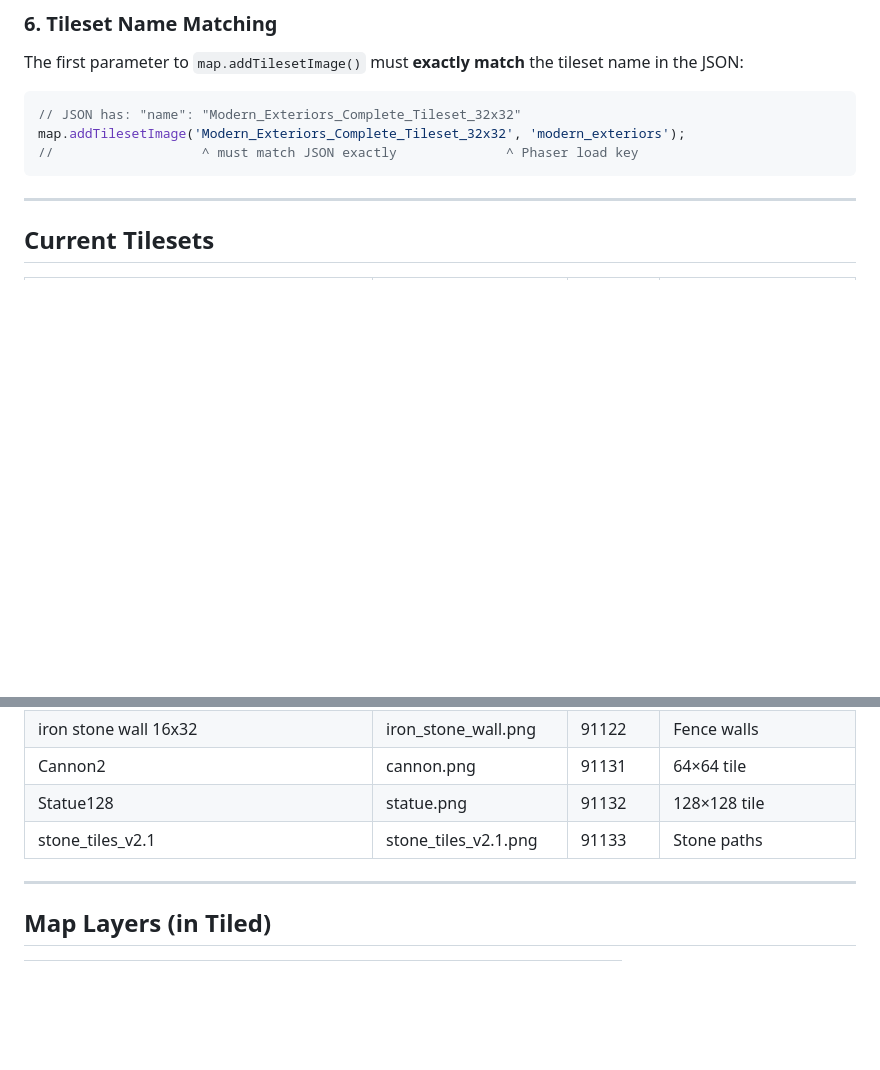
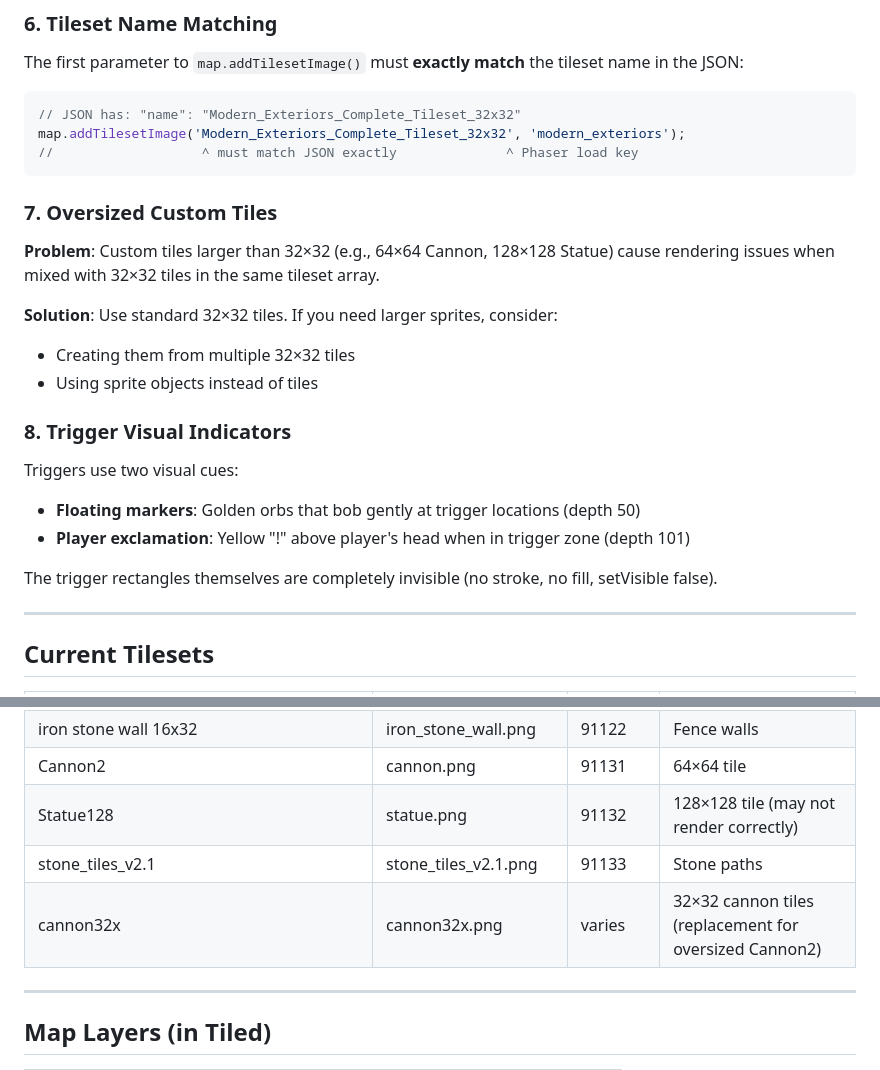
Before and after one commit to CraigWrenasmir/newcastle-walkable-map, a Markdown page: PROJECT_NOTES.md, 2 parts joined by grey strips. Rendered like a GitHub page; blank space fills up the shorter version.

````diff
--- a/PROJECT_NOTES.md
+++ b/PROJECT_NOTES.md
@@ -140,6 +140,22 @@ map.addTilesetImage('Modern_Exteriors_Complete_Tileset_32x32', 'modern_exteriors
 //                   ^ must match JSON exactly              ^ Phaser load key
 ```
 
+### 7. Oversized Custom Tiles
+
+**Problem**: Custom tiles larger than 32×32 (e.g., 64×64 Cannon, 128×128 Statue) cause rendering issues when mixed with 32×32 tiles in the same tileset array.
+
+**Solution**: Use standard 32×32 tiles. If you need larger sprites, consider:
+- Creating them from multiple 32×32 tiles
+- Using sprite objects instead of tiles
+
+### 8. Trigger Visual Indicators
+
+Triggers use two visual cues:
+- **Floating markers**: Golden orbs that bob gently at trigger locations (depth 50)
+- **Player exclamation**: Yellow "!" above player's head when in trigger zone (depth 101)
+
+The trigger rectangles themselves are completely invisible (no stroke, no fill, setVisible false).
+
 ---
 
 ## Current Tilesets
@@ -157,8 +173,9 @@ map.addTilesetImage('Modern_Exteriors_Complete_Tileset_32x32', 'modern_exteriors
 | Modern_Exteriors_Complete_Tileset_32x32 | modern_exteriors.png | 658 | **HUGE** - trees, buildings, etc. |
 | iron stone wall 16x32 | iron_stone_wall.png | 91122 | Fence walls |
 | Cannon2 | cannon.png | 91131 | 64×64 tile |
-| Statue128 | statue.png | 91132 | 128×128 tile |
+| Statue128 | statue.png | 91132 | 128×128 tile (may not render correctly) |
 | stone_tiles_v2.1 | stone_tiles_v2.1.png | 91133 | Stone paths |
+| cannon32x | cannon32x.png | varies | 32×32 cannon tiles (replacement for oversized Cannon2) |
 
 ---
 
````
Also changed, not shown: other parts of PROJECT_NOTES.md (+36 -11 lines).
